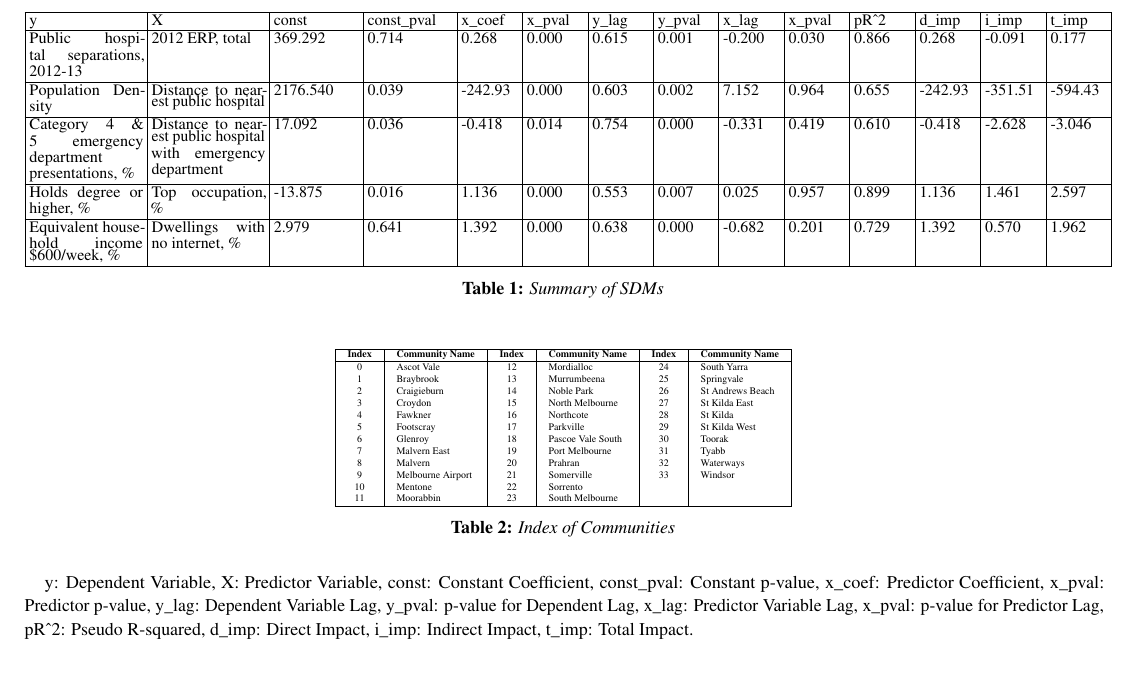
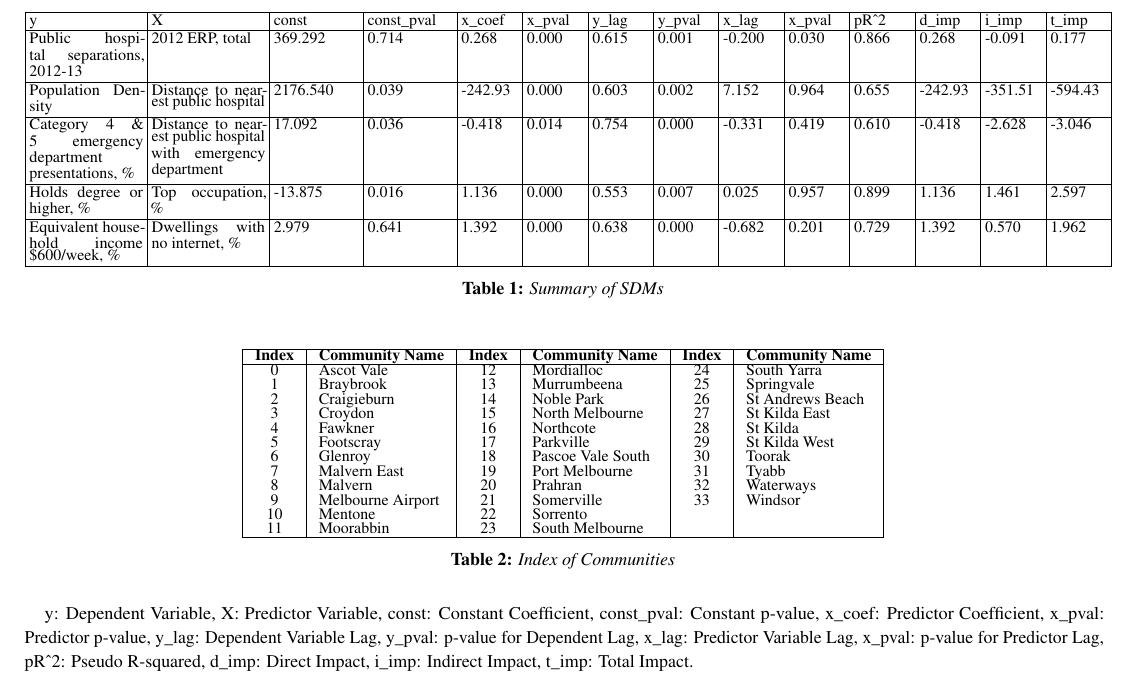
Before and after one commit to Subhasis-Biswas/ML4CPS_Project2, a LaTeX document (doc/main.tex, which reads doc/table_index.tex): part of page 5 of 6, cut so that both start at the same text. Compiled offline with pdfLaTeX.

Commit message:
Adjust Suburb Lookup font

```diff
--- a/doc/table_index.tex
+++ b/doc/table_index.tex
@@ -1,5 +1,5 @@
 \begin{table}[h!]
-    \tiny
+    \fontsize{8}{6}\selectfont % Set font size for the table
     \centering
     \begin{tabular}{|c|l|c|l|c|l|}
     \hline
```
